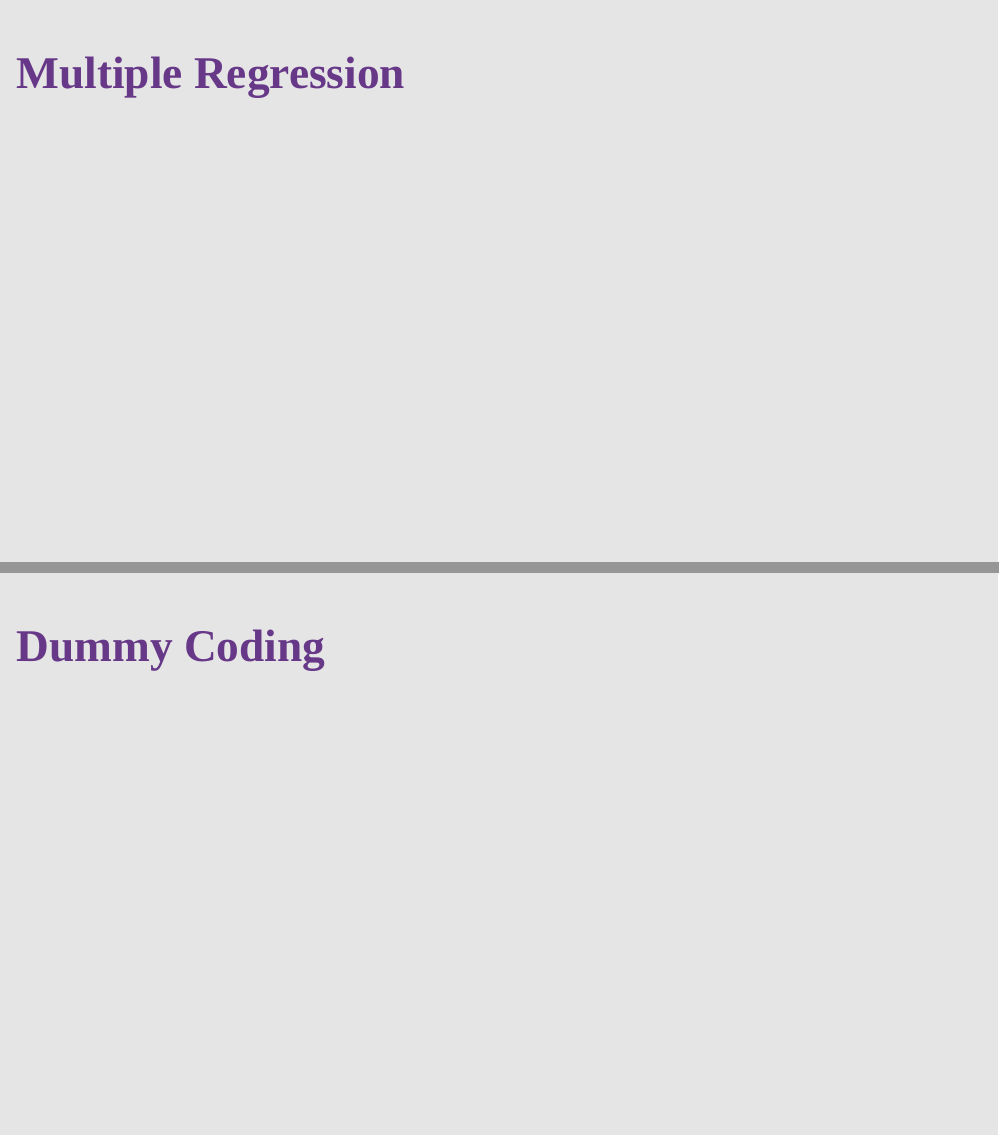
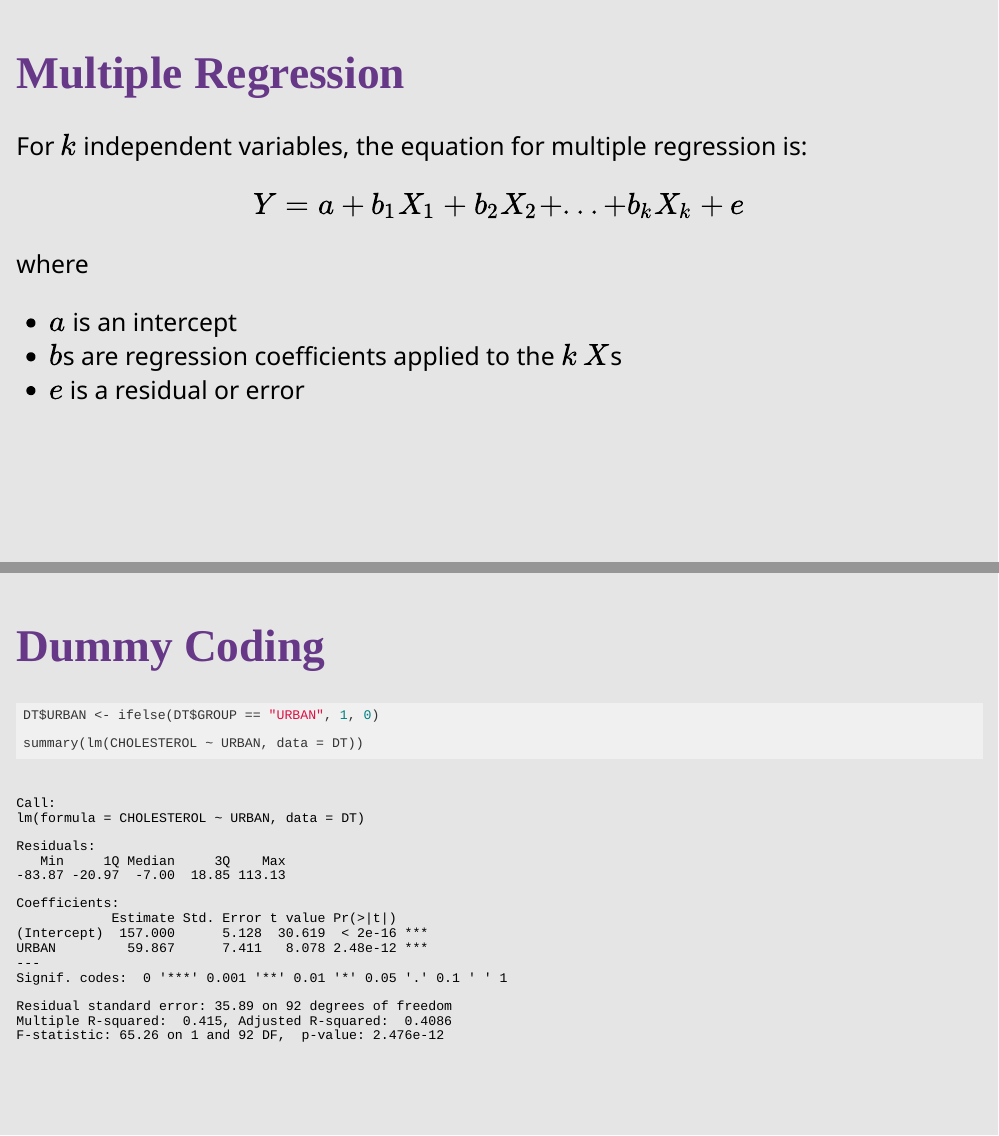
Before and after one commit to clelandcm/linearmodels, an R Markdown document (linearmodels.Rmd): pages 10 and 13 of 31 before the commit and pages 10 and 14 of 32 after it, joined at a grey line. Rendered offline with R 4.5, knitr and Pandoc, with nearby package versions; the slides are laid out offline by our stand-in for remark.js, each with all of its steps uncovered, in fonts that may differ from those the slides ask for, and without slide numbers, shadows or browser add-ons; colours and fonts come from the style sheet that the author committed, because xaringanthemer is not installed.

Commit message:
added slides

````diff
--- a/linearmodels.Rmd
+++ b/linearmodels.Rmd
@@ -144,6 +142,14 @@ $$Y_{i}=\beta_0 + \beta_1 X_{i} + \epsilon_{i}$$
 
 # Multiple Regression
 
+For $k$ independent variables, the equation for multiple regression is:
+
+$$Y=a + b_1X_1 + b_2X_2 + ... + b_kX_k + e$$
+where
+- $a$ is an intercept
+- $b$s are regression coefficients applied to the $k$ $X$s
+- $e$ is a residual or error
+
 ---
 
 # t-tests and Analysis of Variance as Linear Models
@@ -163,6 +176,11 @@ summary(lm(CHOLESTEROL ~ GROUP, data = DT))
 ---
 
 # Dummy Coding
+```{r, message = FALSE, comment=NA}
+DT$URBAN <- ifelse(DT$GROUP == "URBAN", 1, 0)
+
+summary(lm(CHOLESTEROL ~ URBAN, data = DT))
+```
 
 ---
 
````
Also changed, not shown: linearmodels.html, linearmodels.Rmd (9 more changed lines).
